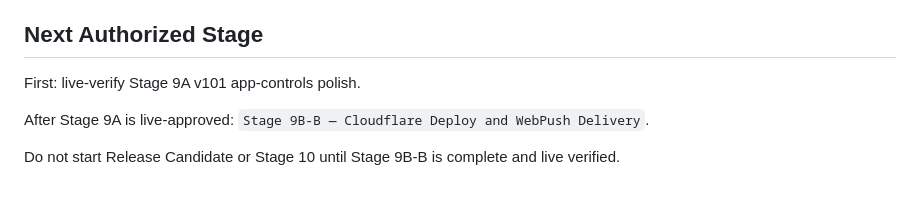
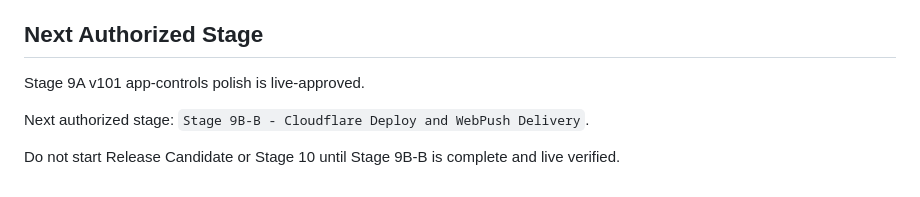
Before and after one commit to davidfontenelle80-cloud/Talk-Arrangements-Public, a Markdown page: TEMP_FIXED_ARRANGEMENTS_HANDOFF.md, the part around one of its changes. Drawn GitHub-style.

```diff
--- a/TEMP_FIXED_ARRANGEMENTS_HANDOFF.md
+++ b/TEMP_FIXED_ARRANGEMENTS_HANDOFF.md
@@ -177,8 +192,8 @@ Required before continuing Stage 9B-B:
 
 ## Next Authorized Stage
 
-First: live-verify Stage 9A v101 app-controls polish.
+Stage 9A v101 app-controls polish is live-approved.
 
-After Stage 9A is live-approved: `Stage 9B-B — Cloudflare Deploy and WebPush Delivery`.
+Next authorized stage: `Stage 9B-B - Cloudflare Deploy and WebPush Delivery`.
 
 Do not start Release Candidate or Stage 10 until Stage 9B-B is complete and live verified.
```
Also changed, not shown: other parts of TEMP_FIXED_ARRANGEMENTS_HANDOFF.md (+26 -11 lines).
